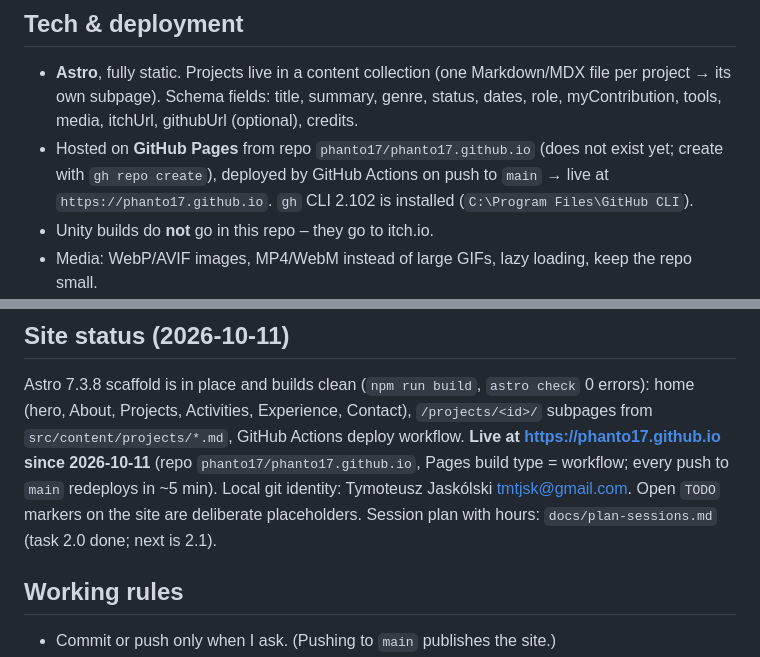
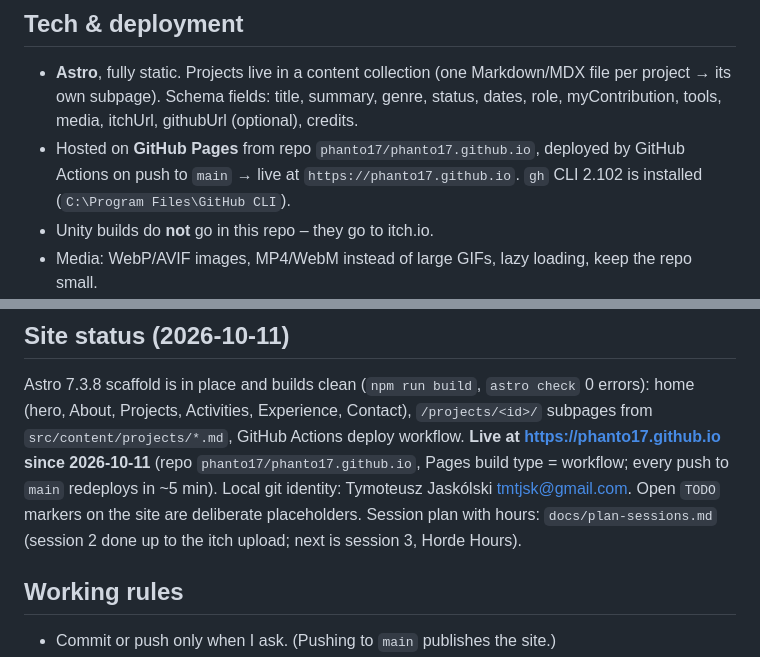
Before and after one commit to phanto17/phanto17.github.io, a Markdown page: CLAUDE.md, 2 parts joined by grey strips. Rendered like a GitHub page.

Commit message:
CLAUDE.md: itch handle, fixed damage, session status
Co-Authored-By: Claude Opus 5.5 <noreply@anthropic.com>

```diff
--- a/CLAUDE.md
+++ b/CLAUDE.md
@@ -99,8 +99,7 @@ names. If they diverge, tell me – don't silently change either.
 - **Astro**, fully static. Projects live in a content collection (one Markdown/MDX file per
   project → its own subpage). Schema fields: title, summary, genre, status, dates, role,
   myContribution, tools, media, itchUrl, githubUrl (optional), credits.
-- Hosted on **GitHub Pages** from repo `phanto17/phanto17.github.io` (does not exist yet; create
-  with `gh repo create`), deployed by GitHub Actions on push to `main` → live at
+- Hosted on **GitHub Pages** from repo `phanto17/phanto17.github.io`, deployed by GitHub Actions on push to `main` → live at
   `https://phanto17.github.io`. `gh` CLI 2.102 is installed (`C:\Program Files\GitHub CLI`).
 - Unity builds do **not** go in this repo – they go to itch.io.
 - Media: WebP/AVIF images, MP4/WebM instead of large GIFs, lazy loading, keep the repo small.
@@ -115,7 +114,7 @@ home (hero, About, Projects, Activities, Experience, Contact), `/projects/<id>/`
 since 2026-10-11** (repo `phanto17/phanto17.github.io`, Pages build type = workflow; every push to
 `main` redeploys in ~5 min). Local git identity: Tymoteusz Jaskólski <tmtjsk@gmail.com>. Open `TODO`
 markers on the site are deliberate placeholders. Session plan with hours: `docs/plan-sessions.md`
-(task 2.0 done; next is 2.1).
+(session 2 done up to the itch upload; next is session 3, Horde Hours).
 
 ## Working rules
 
```
Also changed, not shown: other parts of CLAUDE.md (+1 -1 lines).
